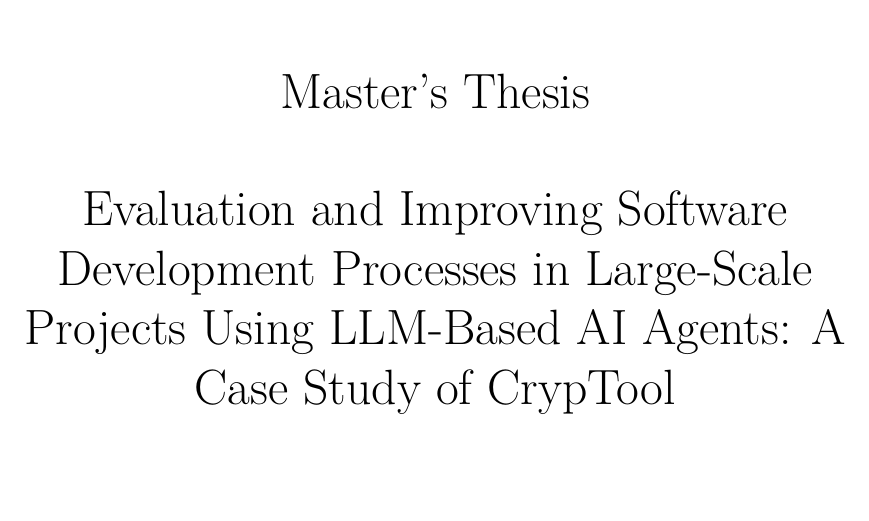
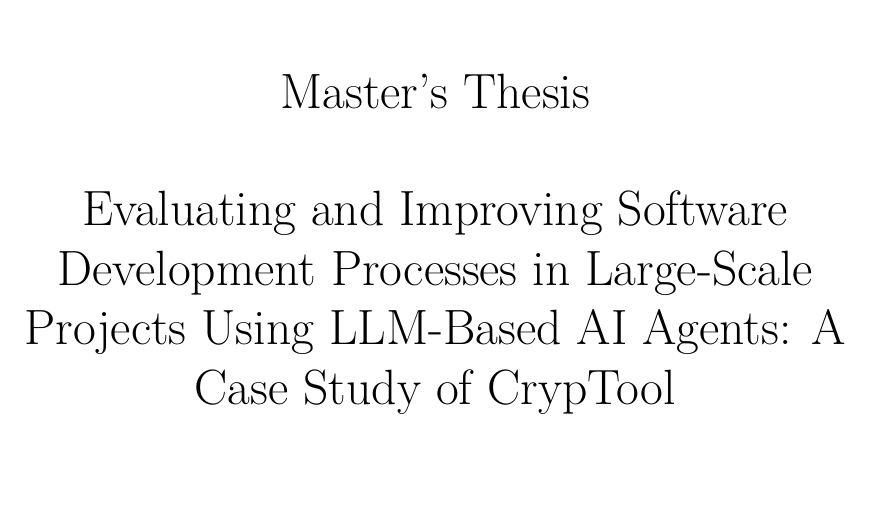
Before and after one commit to culso/masterthesis, a LaTeX document (main.tex): part of page 1 of 5, cut so that both start at the same text. Compiled offline with pdfLaTeX.

Commit message:
Correct title

```diff
--- a/main.tex
+++ b/main.tex
@@ -76,7 +76,7 @@
   % Version 3 EN (BE+MH): Evaluation and Improvement of the Productive Development Process of Large Software Projects with the Help of LLMs (AI Agents) with CrypTool as an Example\\
   % Version 4 EN:Evaluation and Improvement of LLMs (AI Agents) Contribution to Large Software Projects with CrypTool as an Example\\
 % Final Version:
-  Evaluation and Improving Software Development Processes in Large-Scale Projects Using LLM-Based AI Agents: A Case Study of CrypTool
+  Evaluating and Improving Software Development Processes in Large-Scale Projects Using LLM-Based AI Agents: A Case Study of CrypTool
 
 
     \end{center}
```
Also changed, not shown: main.pdf.
